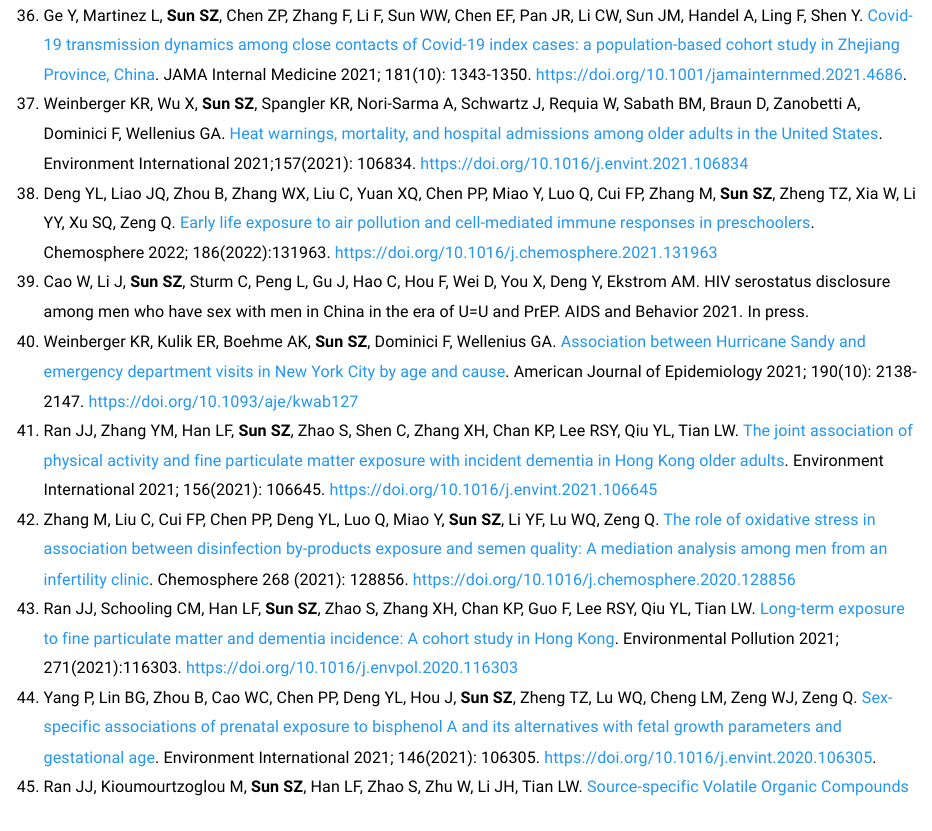
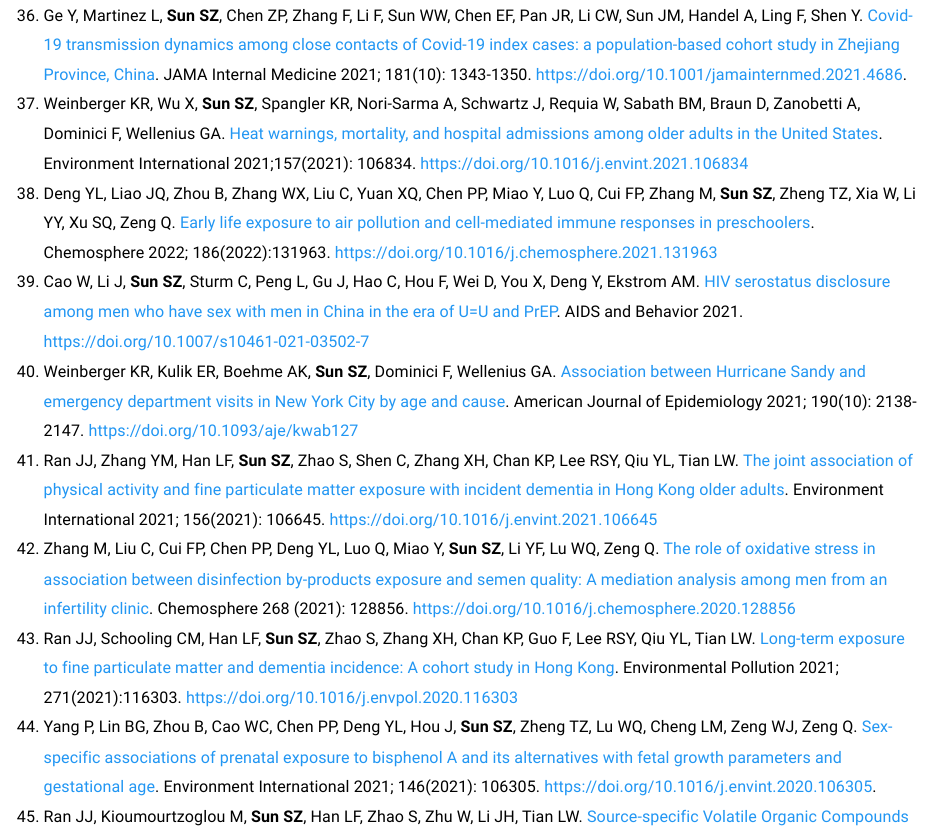
Before and after one commit to darrensun87/my_website, an R Markdown document (publications.Rmd): the page in a window 1100 px wide, from 3640 px down. Rendered offline with R 4.5, knitr and Pandoc, with nearby package versions.

Commit message:
update list

```diff
--- a/publications.Rmd
+++ b/publications.Rmd
@@ -70,7 +70,7 @@
 36. Ge Y, Martinez L, **Sun SZ**, Chen ZP, Zhang F, Li F, Sun WW, Chen EF, Pan JR, Li CW, Sun JM, Handel A, Ling F, Shen Y. [Covid-19 transmission dynamics among close contacts of Covid-19 index cases: a population-based cohort study in Zhejiang Province, China](lib/jamainternal_ge_2021_oi_210046_1628543955.60954.pdf). JAMA Internal Medicine 2021; 181(10): 1343-1350. https://doi.org/10.1001/jamainternmed.2021.4686.
 30. Weinberger KR, Wu X, **Sun SZ**, Spangler KR, Nori-Sarma A, Schwartz J, Requia W, Sabath BM, Braun D, Zanobetti A, Dominici F, Wellenius GA. [Heat warnings, mortality, and hospital admissions among older adults in the United States](lib/1-s2.0-S0160412021004591-main.pdf). Environment International 2021;157(2021): 106834. https://doi.org/10.1016/j.envint.2021.106834
 27. Deng YL, Liao JQ, Zhou B, Zhang WX, Liu C, Yuan XQ, Chen PP, Miao Y, Luo Q, Cui FP, Zhang M, **Sun SZ**, Zheng TZ, Xia W, Li YY, Xu SQ, Zeng Q. [Early life exposure to air pollution and cell-mediated immune responses in preschoolers](lib/1-s2.0-S0045653521024358-main.pdf). Chemosphere 2022; 186(2022):131963. https://doi.org/10.1016/j.chemosphere.2021.131963
-27. Cao W, Li J, **Sun SZ**, Sturm C, Peng L, Gu J, Hao C, Hou F, Wei D, You X, Deng Y, Ekstrom AM. HIV serostatus disclosure among men who have sex with men in China in the era of U=U and PrEP. AIDS and Behavior 2021. In press.
+27. Cao W, Li J, **Sun SZ**, Sturm C, Peng L, Gu J, Hao C, Hou F, Wei D, You X, Deng Y, Ekstrom AM. [HIV serostatus disclosure among men who have sex with men in China in the era of U=U and PrEP](lib/Cao_2021_AIDS and Behavior_ask and tell U=U.pdf). AIDS and Behavior 2021. https://doi.org/10.1007/s10461-021-03502-7
 27. Weinberger KR, Kulik ER, Boehme AK, **Sun SZ**, Dominici F, Wellenius GA. [Association between Hurricane Sandy and emergency department visits in New York City by age and cause](lib/kwab127.pdf). American Journal of Epidemiology 2021; 190(10): 2138-2147. https://doi.org/10.1093/aje/kwab127
 1. Ran JJ, Zhang YM, Han LF, **Sun SZ**, Zhao S, Shen C, Zhang XH, Chan KP, Lee RSY, Qiu YL, Tian LW. [The joint association of physical activity and fine particulate matter exposure with incident dementia in Hong Kong older adults](lib/1-s2.0-S0160412021002701-main.pdf). Environment International 2021; 156(2021): 106645. https://doi.org/10.1016/j.envint.2021.106645
 15. Zhang M, Liu C, Cui FP, Chen PP, Deng YL, Luo Q, Miao Y, **Sun SZ**, Li YF, Lu WQ, Zeng Q. [The role of oxidative stress in association between disinfection by-products exposure and semen quality: A mediation analysis among men from an infertility clinic](lib/1-s2.0-S004565352033054X-main.pdf). Chemosphere 268 (2021): 128856. https://doi.org/10.1016/j.chemosphere.2020.128856
```
Also changed, not shown: lib/Cao_2021_AIDS and Behavior_ask and tell U=U.pdf (added), publications.html, 1 other file.
